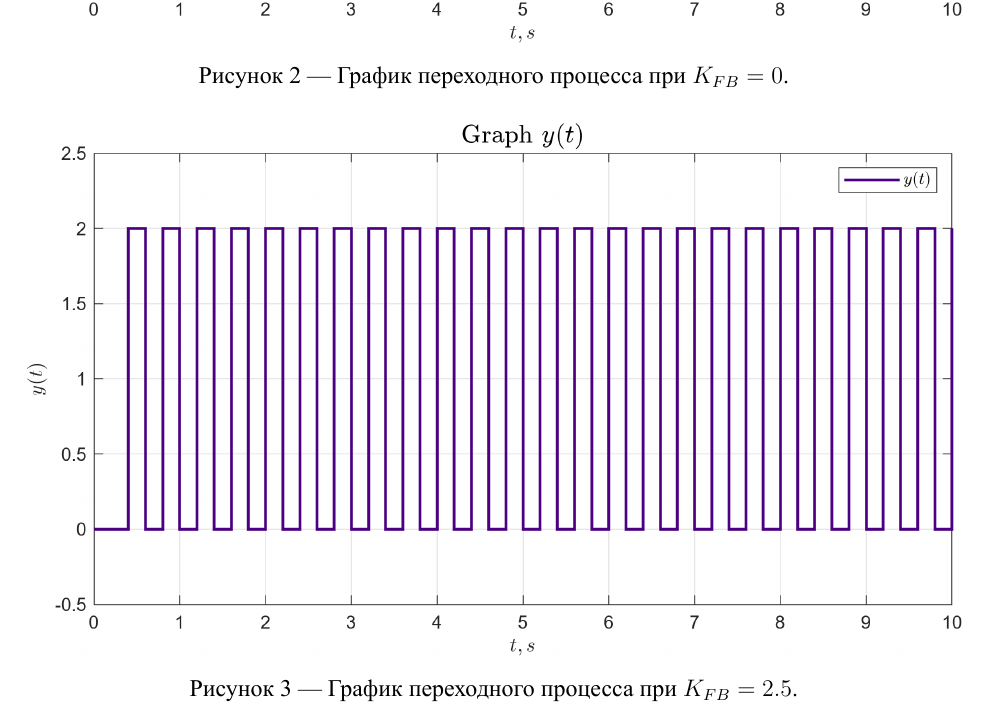
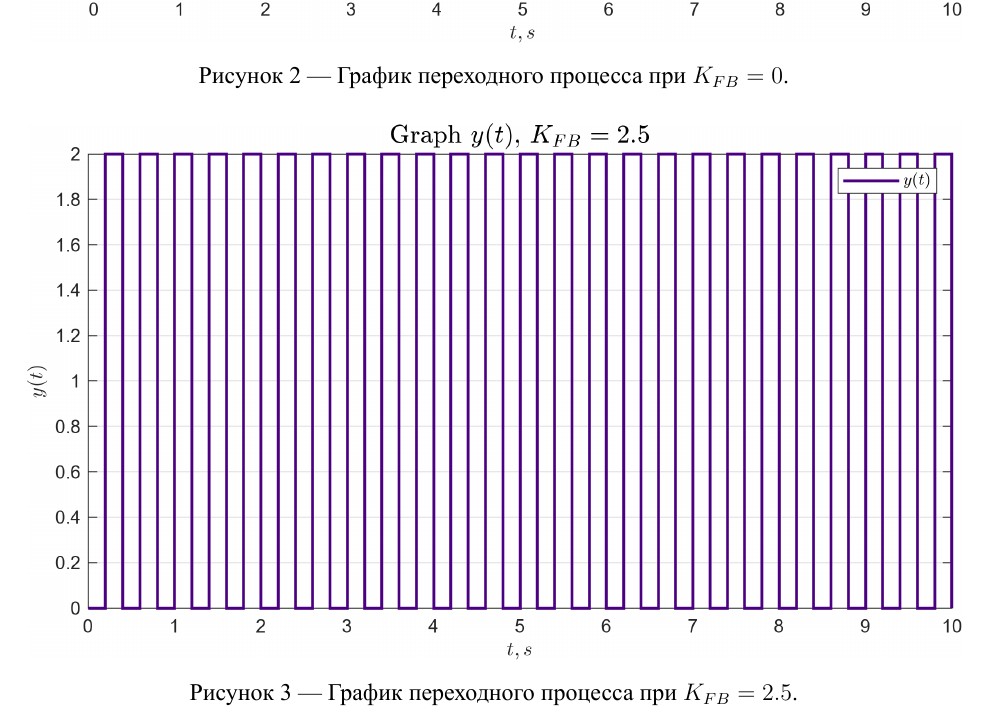
Before and after one commit to a-nechaeva/DiscreteSystems, a LaTeX book (lab_1/Discrete_report_1/0_main.tex, which reads lab_1/Discrete_report_1/ch_1.tex): part of page 4 of 23, cut so that both start at the same text. The pictures show the PDF file lab_1/Discrete_report_1/0_main.pdf that the author committed with the source.

Commit message:
final fixes

```diff
--- a/lab_1/Discrete_report_1/ch_1.tex
+++ b/lab_1/Discrete_report_1/ch_1.tex
@@ -55,7 +55,7 @@
 
 \begin{figure}[h]
 	\center{\includegraphics[width=1\linewidth]{pic/1_trans_zoc_1.png}}
-	\caption{График переходного процесса при $K_{FB} = 2.5$ и $T=0.25$ с.}
+	\caption{График переходного процесса при $K_{FB} = 2.5$ и $T=0.205$ с.}
 	\label{1_trans_zoc_1}
 \end{figure}
 
```
Also changed, not shown: lab_1/Discrete_report_1/0_main.pdf, lab_1/Discrete_report_1/pic/1_trans_2.png, lab_1/Discrete_report_1/pic/1_trans_k_0.5.png, lab_1/Discrete_report_1/pic/1_trans_k_1.5.png, lab_1/Discrete_report_1/pic/1_trans_k_2.5.png, lab_1/Discrete_report_1/pic/1_trans_k_3.5.png, lab_1/Discrete_report_1/pic/1_trans_k_4.5.png, lab_1/Discrete_report_1/pic/1_trans_min_time.png, lab_1/Discrete_report_1/pic/1_trans_zoc_1.png, lab_1/Discrete_report_1/pic/1_trans_zoc_2.png, 6 other files.
